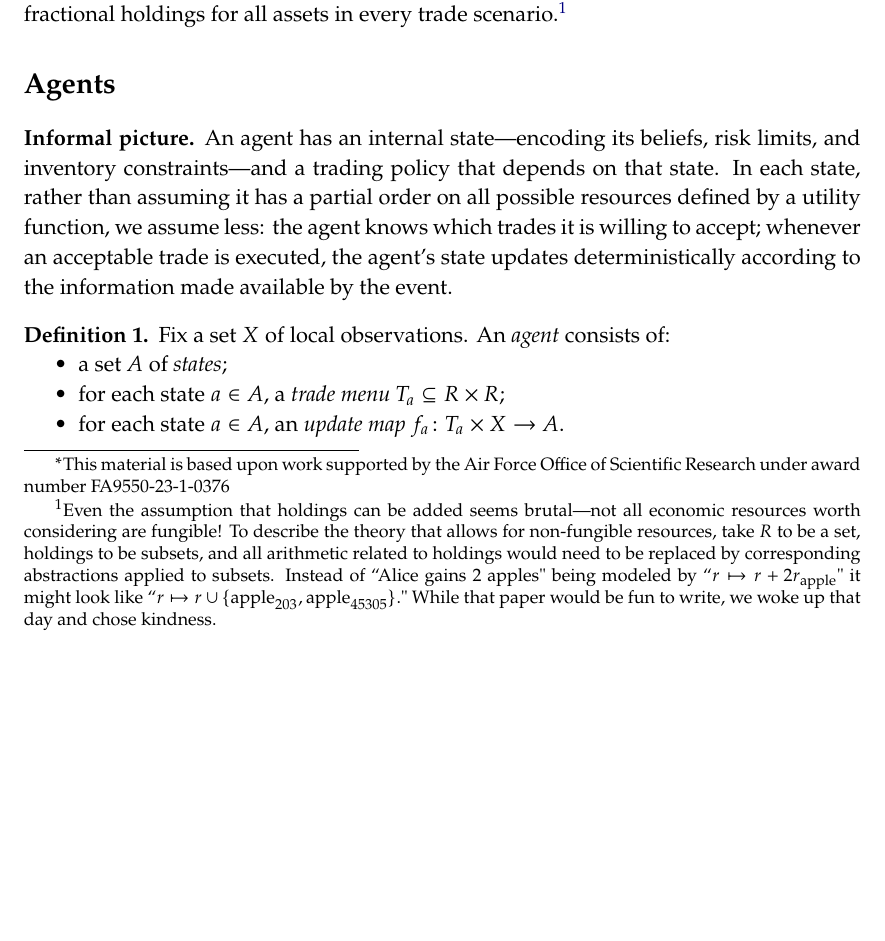
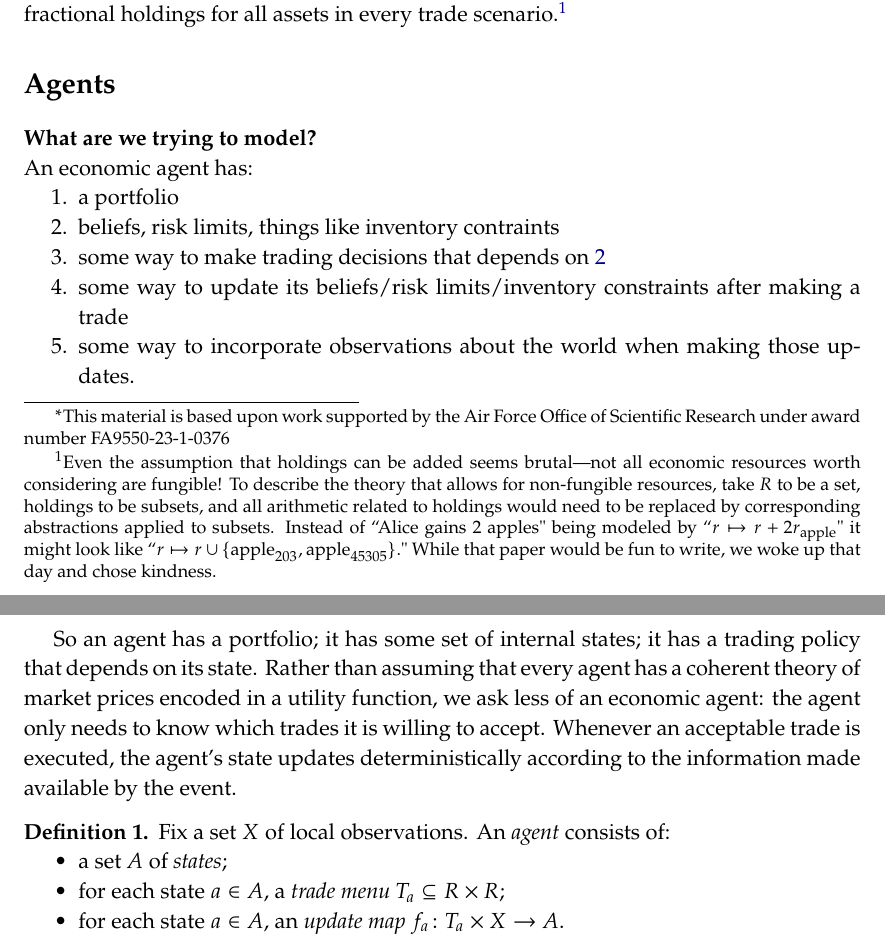
Before and after one commit to dspivak/markets, a LaTeX book (markets-via-coalgebras.tex): part of page 1 of 16 before the commit and two parts of pages 1 and 2 of 17 after it, the two joined at a grey line, cut so that both start at the same text, the shorter picture padded with empty space. Compiled offline with pdfLaTeX.

Commit message:
Agents opener: what are we trying to model

```diff
--- a/markets-via-coalgebras.tex
+++ b/markets-via-coalgebras.tex
@@ -476,8 +476,20 @@ In what follows, we fix a resource set $R$ carrying the structure of a commutati
 \section*{Agents}
 %% ===================================================================
 
-\textbf{Informal picture.}
-An agent has an internal state---encoding its beliefs, risk limits, and inventory constraints---and a trading policy that depends on that state.  In each state, rather than assuming it has a partial order on all possible resources defined by a utility function, we assume less: the agent knows which trades it is willing to accept; whenever an acceptable trade is executed, the agent's state updates deterministically according to the information made available by the event.
+\textbf{What are we trying to model?}
+
+\noindent An economic agent has:
+\begin{enumerate}
+	\item a portfolio
+	\item \label{itm:state} beliefs, risk limits, things like inventory contraints
+	\item some way to make trading decisions that depends on \ref{itm:state}
+	\item some way to update its beliefs/risk limits/inventory constraints after making a trade
+	\item some way to incorporate observations about the world when making those updates.
+\end{enumerate}
+
+So an agent has a portfolio; it has some set of internal states; it has a trading policy that depends on its state. Rather than assuming that every agent has a coherent theory of market prices encoded in a utility function, we ask less of an economic agent: the agent only needs to know which trades it is willing to accept. Whenever an acceptable trade is executed, the agent's state updates deterministically according to the information made available by the event.
+
+
 
 \begin{definition}
 Fix a set $X$ of local observations.  An \emph{agent} consists of:
```
